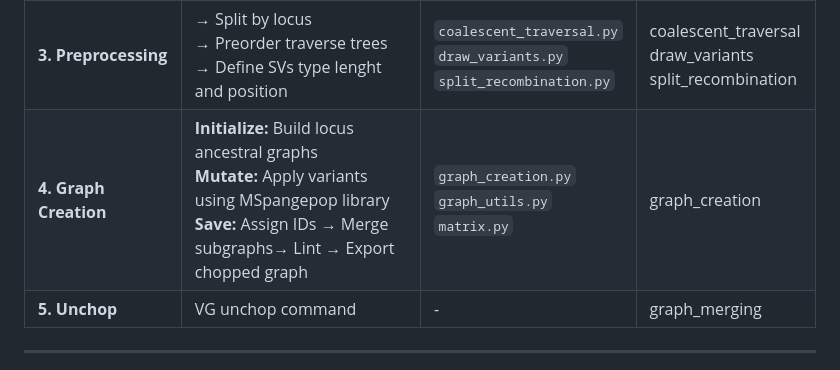
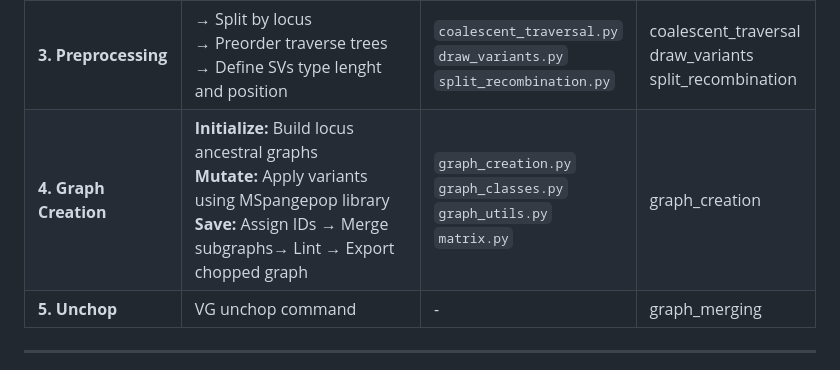
Before and after one commit to inrae/MSpangepop, a Markdown page: README.md, the part around the change. Drawn GitHub-style.

Commit message:
Fix: update graph creation stage to include graph_classes.py

```diff
--- a/README.md
+++ b/README.md
@@ -25,7 +25,7 @@ The mirror is especially useful for people with no Renater account to submit iss
 | **1. Setup** | → Validate FASTA/YAML<br>→ Expand configs<br>→ Create index | `input_index.py`<br>`sample_ranges.py`<br>`recap.py` | setup |
 | **2. Msprime Simulation** | → Build demographic model<br>→ Run msprime<br>→ Generate visualizations | `msprime_simulation.py`<br>`visualizer_arg.py`<br>`visualizer_tree.py` | msprime_simulation <br>visualization  |
 | **3. Preprocessing** | → Split by locus<br>→ Preorder traverse trees<br>→ Define SVs type lenght and position | `coalescent_traversal.py`<br>`draw_variants.py`<br>`split_recombination.py` | coalescent_traversal<br>draw_variants<br>split_recombination |
-| **4. Graph Creation** | **Initialize:** Build locus ancestral graphs<br>**Mutate:** Apply variants using MSpangepop library<br>**Save:** Assign IDs → Merge subgraphs→ Lint → Export chopped graph | `graph_creation.py`<br>`graph_utils.py`<br>`matrix.py` | graph_creation |
+| **4. Graph Creation** | **Initialize:** Build locus ancestral graphs<br>**Mutate:** Apply variants using MSpangepop library<br>**Save:** Assign IDs → Merge subgraphs→ Lint → Export chopped graph | `graph_creation.py`<br>`graph_classes.py`<br>`graph_utils.py`<br>`matrix.py` | graph_creation |
 | **5. Unchop** | VG unchop command | - | graph_merging |
 
 ---
```
